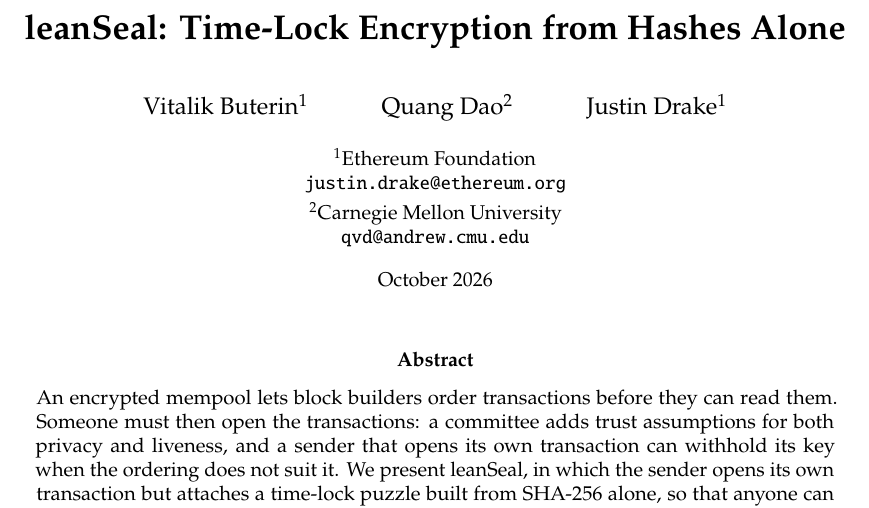
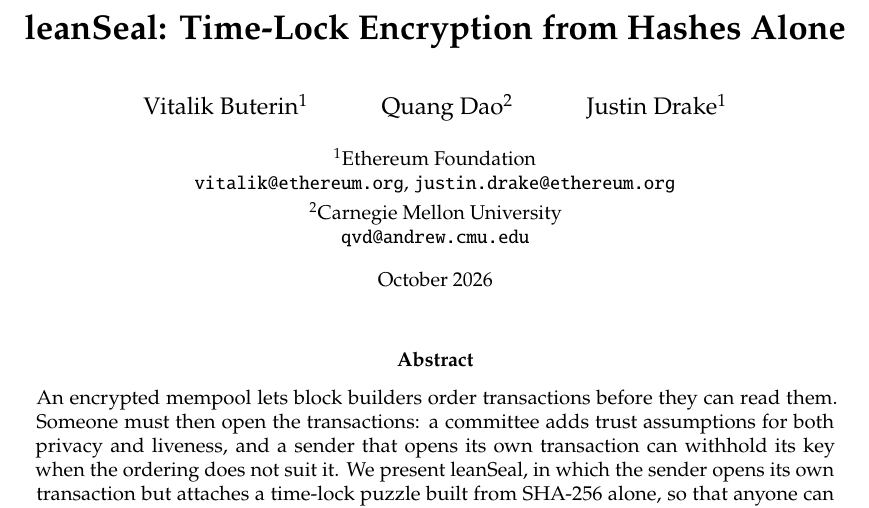
Before and after one commit to leanEthereum/leanSeal, a LaTeX paper (paper/leanseal.tex): part of page 1 of 21, cut so that both start at the same text. Compiled offline with pdfLaTeX.

Commit message:
Paper: add Vitalik Buterin's email address

```diff
--- a/paper/leanseal.tex
+++ b/paper/leanseal.tex
@@ -94,8 +94,7 @@
 \date{%
   \small
   \textsuperscript{1}Ethereum Foundation\\
-  % TODO: add Vitalik Buterin's email address.
-  \texttt{justin.drake@ethereum.org}\\[3pt]
+  \texttt{vitalik@ethereum.org}, \texttt{justin.drake@ethereum.org}\\[3pt]
   \textsuperscript{2}Carnegie Mellon University\\
   \texttt{qvd@andrew.cmu.edu}\\[8pt]
   October 2026}
```
